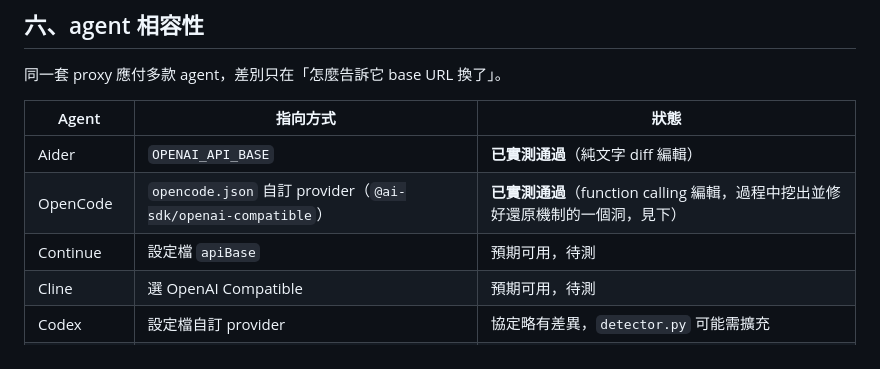
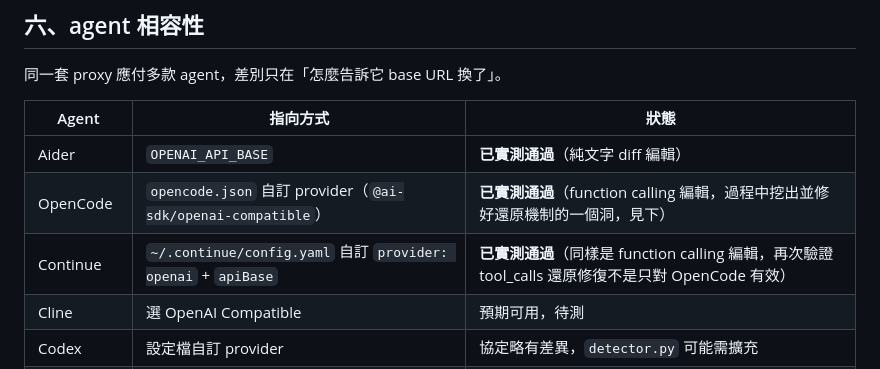
Before and after one commit to JustinGNPS/tw-pii-filter, a Markdown page: docs/B_design.md, the part around the change. Rendered like a GitHub page.

Commit message:
agent 相容性表：Continue 已實測通過，再次驗證 tool_calls 還原修復

```diff
--- a/docs/B_design.md
+++ b/docs/B_design.md
@@ -264,7 +264,7 @@ D 實測 recall 92.7%）該分開講的原因 —— 混在一起講反而站不
 |---|---|---|
 | Aider | `OPENAI_API_BASE` | **已實測通過**（純文字 diff 編輯） |
 | OpenCode | `opencode.json` 自訂 provider（`@ai-sdk/openai-compatible`） | **已實測通過**（function calling 編輯，過程中挖出並修好還原機制的一個洞，見下） |
-| Continue | 設定檔 `apiBase` | 預期可用，待測 |
+| Continue | `~/.continue/config.yaml` 自訂 `provider: openai` + `apiBase` | **已實測通過**（同樣是 function calling 編輯，再次驗證 tool_calls 還原修復不是只對 OpenCode 有效） |
 | Cline | 選 OpenAI Compatible | 預期可用，待測 |
 | Codex | 設定檔自訂 provider | 協定略有差異，`detector.py` 可能需擴充 |
 | Claude Code | `ANTHROPIC_BASE_URL` | Anthropic 格式，欄位位置不同，需擴充 |
```
